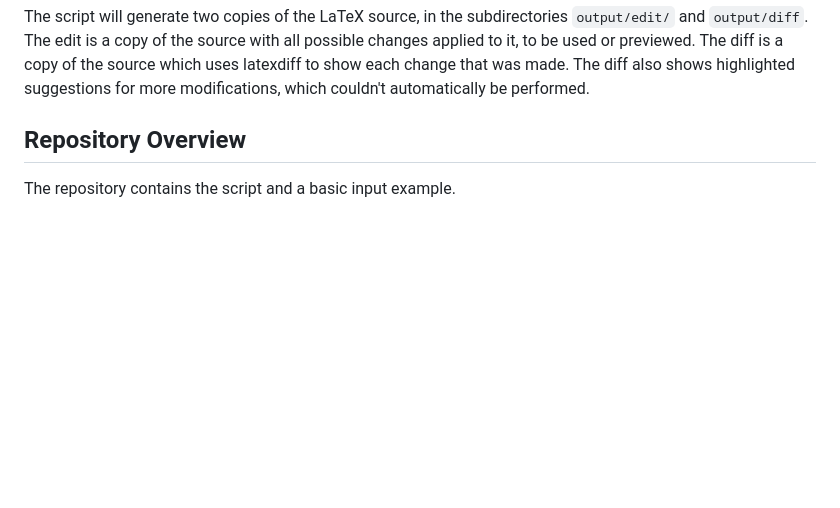
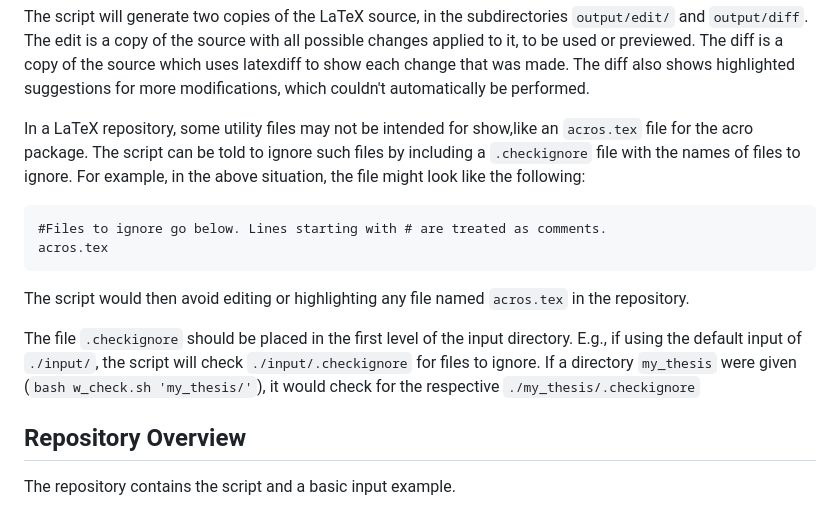
Before and after one commit to arfc/writing-checker, a Markdown page: README.md, the part around the change. Rendered like a GitHub page; blank space fills up the shorter version.

Commit message:
Updated readme to include .checkignore

````diff
--- a/README.md
+++ b/README.md
@@ -22,6 +22,17 @@ When the target files are in the input directory, navigate to the main directory
 `bash w_check.sh`
 
 The script will generate two copies of the LaTeX source, in the subdirectories `output/edit/` and `output/diff`. The edit is a copy of the source with all possible changes applied to it, to be used or previewed. The diff is a copy of the source which uses latexdiff to show each change that was made. The diff also shows highlighted suggestions for more modifications, which couldn't automatically be performed.
+
+
+In a LaTeX repository, some utility files may not be intended for show,like an `acros.tex` file for the acro package. The script can be told to ignore such files by including a `.checkignore` file with the names of files to ignore. For example, in the above situation, the file might look like the following:
+
+```
+#Files to ignore go below. Lines starting with # are treated as comments.
+acros.tex
+```
+The script would then avoid editing or highlighting any file named `acros.tex` in the repository.
+
+The file `.checkignore` should be placed in the first level of the input directory. E.g., if using the default input of `./input/`, the script will check `./input/.checkignore` for files to ignore. If a directory `my_thesis` were given (`bash w_check.sh 'my_thesis/'`), it would check for the respective `./my_thesis/.checkignore`
 
 ## Repository Overview
 
````
